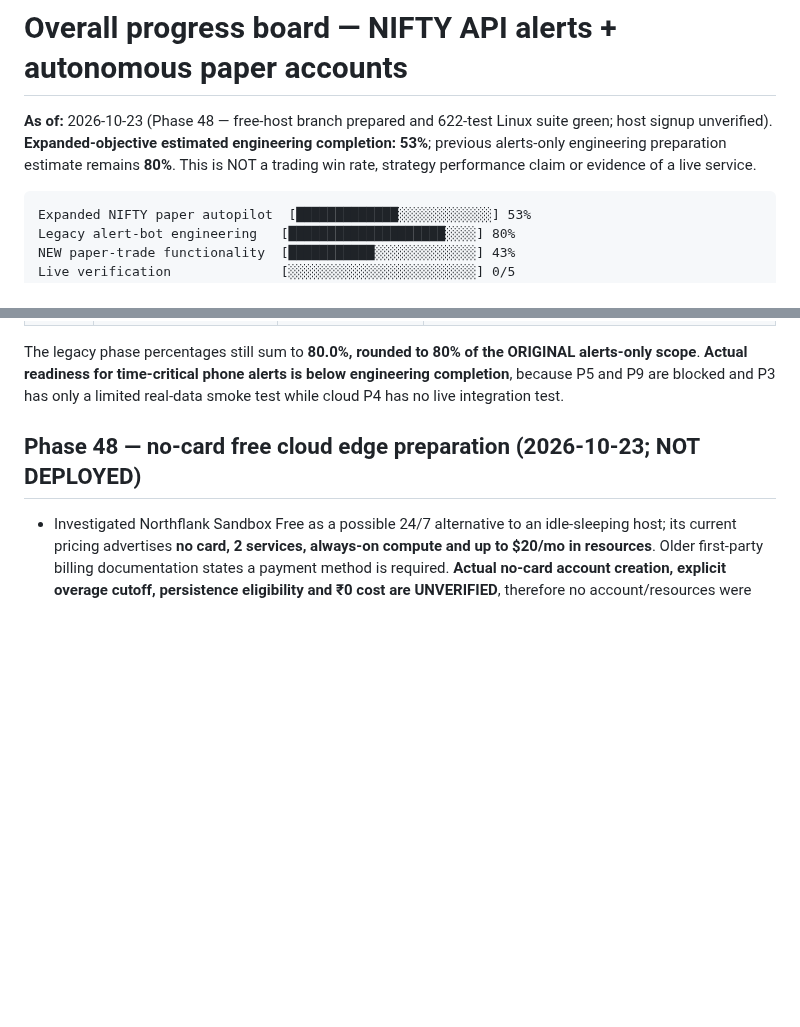
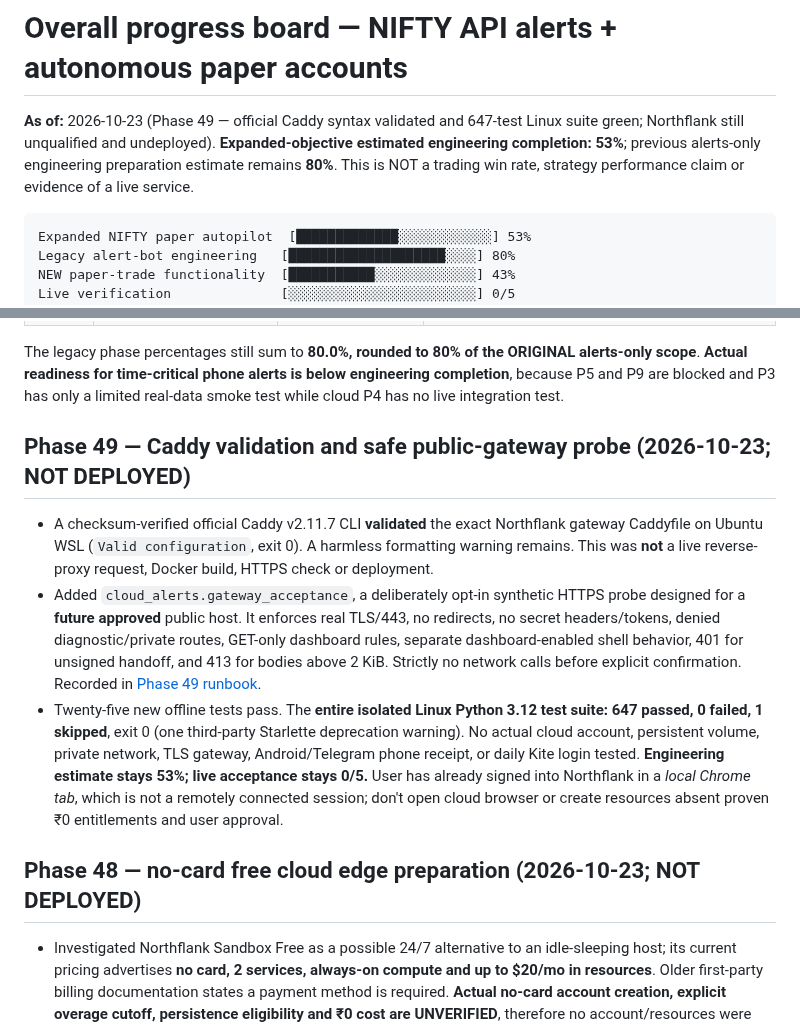
Before and after one commit to Tirthanand17/Indicator-Setup, a Markdown page: cloud-alerts/docs/PROGRESS.md, 2 parts joined by grey strips. Drawn GitHub-style; blank space fills up the shorter version.

Commit message:
Checkpoint Phase 49 Caddy validation and full 647-test regression

````diff
--- a/cloud-alerts/docs/PROGRESS.md
+++ b/cloud-alerts/docs/PROGRESS.md
@@ -1,6 +1,6 @@
 # Overall progress board — NIFTY API alerts + autonomous paper accounts
 
-**As of:** 2026-10-23 (Phase 48 — free-host branch prepared and 622-test Linux suite green; host signup unverified). **Expanded-objective estimated engineering completion: 53%**; previous alerts-only engineering preparation estimate remains **80%**. This is NOT a trading win rate, strategy performance claim or evidence of a live service.
+**As of:** 2026-10-23 (Phase 49 — official Caddy syntax validated and 647-test Linux suite green; Northflank still unqualified and undeployed). **Expanded-objective estimated engineering completion: 53%**; previous alerts-only engineering preparation estimate remains **80%**. This is NOT a trading win rate, strategy performance claim or evidence of a live service.
 
 ```text
 Expanded NIFTY paper autopilot  [█████████████░░░░░░░░░░░░] 53%
@@ -38,6 +38,12 @@ The estimate is the mean of ten phase completion fractions, **not** based on lin
 
 The legacy phase percentages still sum to **80.0%, rounded to 80% of the ORIGINAL alerts-only scope**. **Actual readiness for time-critical phone alerts is below engineering completion**, because P5 and P9 are blocked and P3 has only a limited real-data smoke test while cloud P4 has no live integration test.
 
+
+## Phase 49 — Caddy validation and safe public-gateway probe (2026-10-23; NOT DEPLOYED)
+
+- A checksum-verified official Caddy v2.11.7 CLI **validated** the exact Northflank gateway Caddyfile on Ubuntu WSL (`Valid configuration`, exit 0). A harmless formatting warning remains. This was **not** a live reverse-proxy request, Docker build, HTTPS check or deployment.
+- Added `cloud_alerts.gateway_acceptance`, a deliberately opt-in synthetic HTTPS probe designed for a **future approved** public host. It enforces real TLS/443, no redirects, no secret headers/tokens, denied diagnostic/private routes, GET-only dashboard rules, separate dashboard-enabled shell behavior, 401 for unsigned handoff, and 413 for bodies above 2 KiB. Strictly no network calls before explicit confirmation. Recorded in [Phase 49 runbook](PHASE49_GATEWAY_EDGE_ACCEPTANCE.md).
+- Twenty-five new offline tests pass. The **entire isolated Linux Python 3.12 test suite: 647 passed, 0 failed, 1 skipped**, exit 0 (one third-party Starlette deprecation warning). No actual cloud account, persistent volume, private network, TLS gateway, Android/Telegram phone receipt, or daily Kite login tested. **Engineering estimate stays 53%; live acceptance stays 0/5.** User has already signed into Northflank in a *local Chrome tab*, which is not a remotely connected session; don't open cloud browser or create resources absent proven ₹0 entitlements and user approval.
 
 ## Phase 48 — no-card free cloud edge preparation (2026-10-23; NOT DEPLOYED)
 
````
